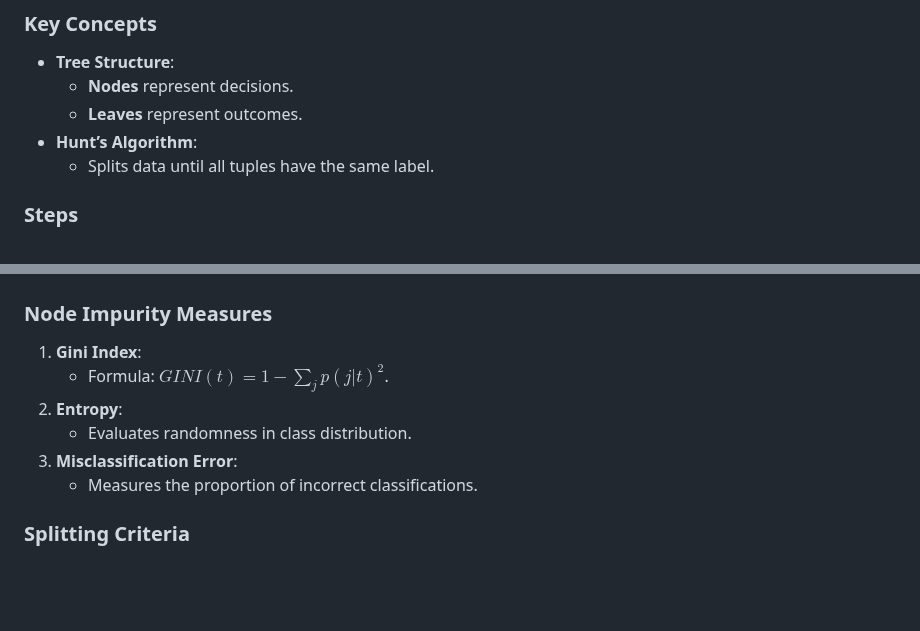
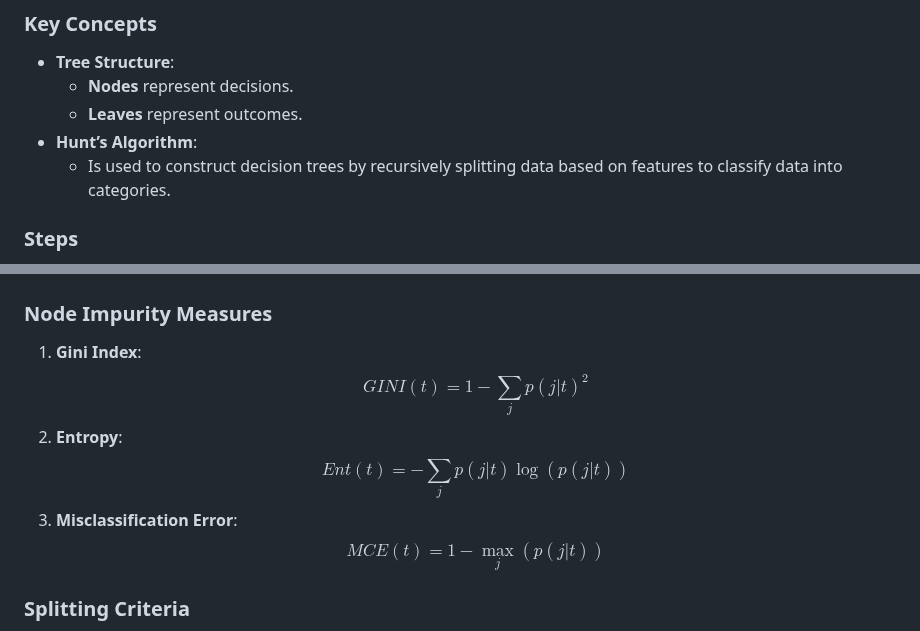
Before and after one commit to CedricDeVijt/ComputerScienceNotes, a Markdown page: Bachelor 3/Artificial Inteligence/8 Machine Learning.md, 2 parts joined by grey strips. Drawn GitHub-style; blank space fills up the shorter version.

Commit message:
vault backup: 2025-01-14 17:35:55

```diff
--- a/Bachelor 3/Artificial Inteligence/8 Machine Learning.md
+++ b/Bachelor 3/Artificial Inteligence/8 Machine Learning.md
@@ -90,7 +90,7 @@ This formula is central to computing the posterior probabilities for classificat
   - **Nodes** represent decisions.
   - **Leaves** represent outcomes.
 - **Hunt’s Algorithm**:
-  - Splits data until all tuples have the same label.
+  - Is used to construct decision trees by recursively splitting data based on features to classify data into categories.
 
 ### Steps
 
@@ -113,11 +113,11 @@ This formula is central to computing the posterior probabilities for classificat
 ### Node Impurity Measures
 
 1. **Gini Index**:
-   - Formula: $GINI(t) = 1 - \sum_{j} p(j|t)^2$.
+   $$GINI(t) = 1 - \sum_{j} p(j|t)^2$$
 2. **Entropy**:
-   - Evaluates randomness in class distribution.
+   $$Ent(t) = -\sum_{j} p(j|t) \log(p(j|t))$$
 3. **Misclassification Error**:
-   - Measures the proportion of incorrect classifications.
+   $$MCE(t) = 1 - \max_j (p(j|t))$$
 
 ### Splitting Criteria
 
```
